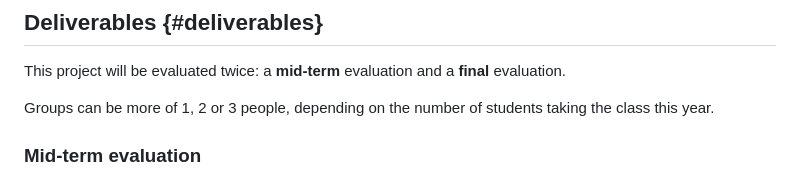
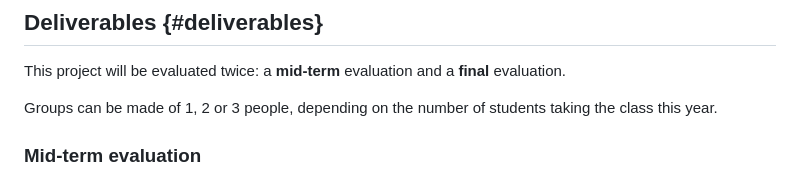
Before and after one commit to jeertmans/LELEC2796, a Markdown page: project/README.md, the part around the change. Drawn GitHub-style.

Commit message:
fix typo

```diff
--- a/project/README.md
+++ b/project/README.md
@@ -87,7 +87,7 @@ At the end of the project, we expect you to be able to:
 This project will be evaluated twice: a **mid-term**
 evaluation and a **final** evaluation.
 
-Groups can be more of 1, 2 or 3 people, depending on the
+Groups can be made of 1, 2 or 3 people, depending on the
 number of students taking the class this year.
 
 ### Mid-term evaluation
```
